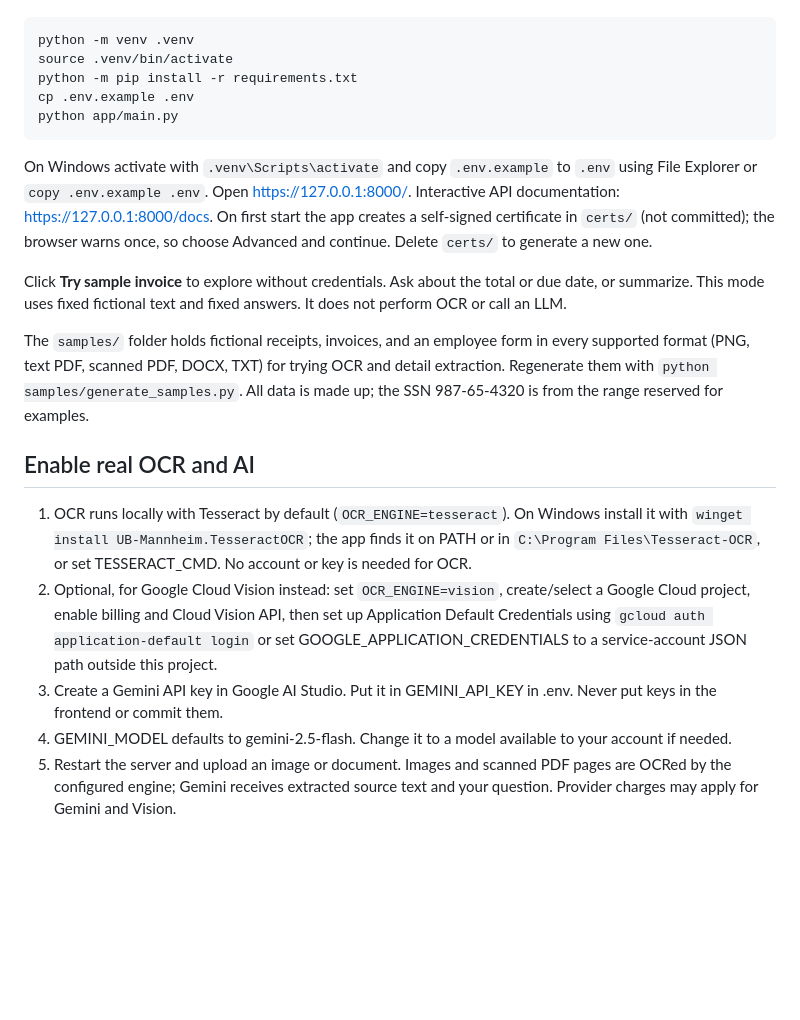
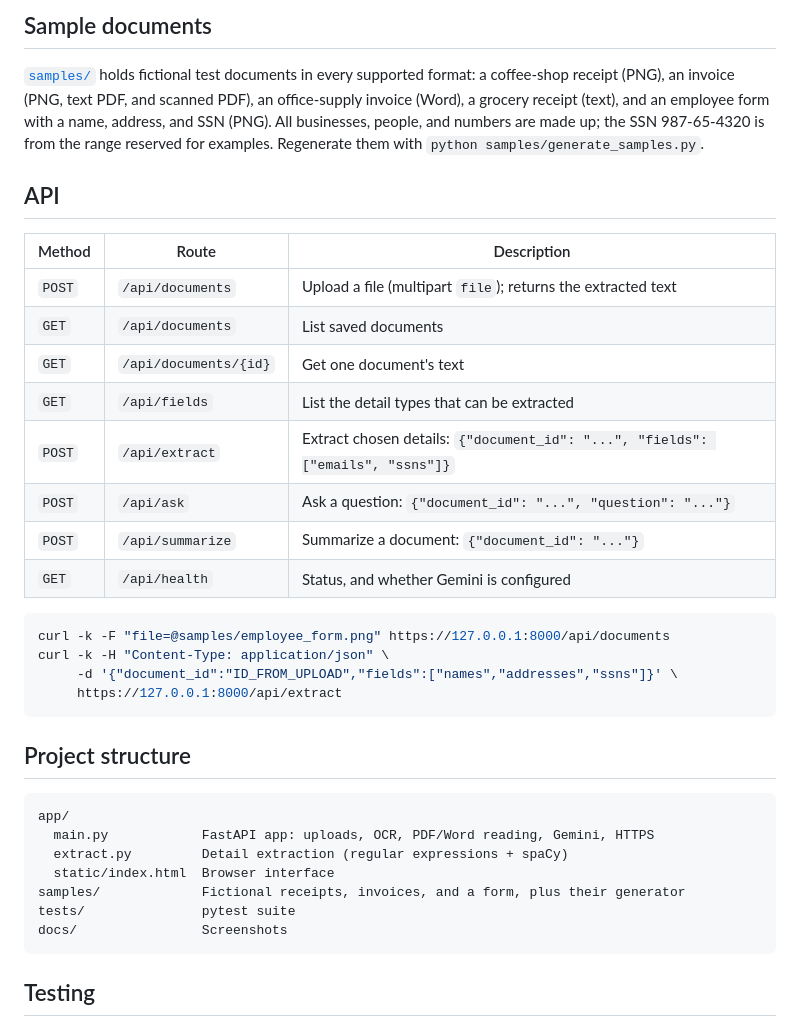
Before and after one commit to superkebe/OCR-Search-Engine, a Markdown page: README.md, the part around one of its changes. Rendered like a GitHub page; blank space fills up the shorter version.

````diff
--- a/README.md
+++ b/README.md
@@ -6,22 +109,38 @@ Python 3.11 or newer (tested on 3.14). Install Tesseract OCR first (see below).
+## Sample documents
+
+[`samples/`](samples/) holds fictional test documents in every supported format: a coffee-shop receipt (PNG), an invoice (PNG, text PDF, and scanned PDF), an office-supply invoice (Word), a grocery receipt (text), and an employee form with a name, address, and SSN (PNG). All businesses, people, and numbers are made up; the SSN 987-65-4320 is from the range reserved for examples. Regenerate them with `python samples/generate_samples.py`.
+
+## API
+
+| Method | Route | Description |
+|---|---|---|
+| `POST` | `/api/documents` | Upload a file (multipart `file`); returns the extracted text |
+| `GET` | `/api/documents` | List saved documents |
+| `GET` | `/api/documents/{id}` | Get one document's text |
+| `GET` | `/api/fields` | List the detail types that can be extracted |
+| `POST` | `/api/extract` | Extract chosen details: `{"document_id": "...", "fields": ["emails", "ssns"]}` |
+| `POST` | `/api/ask` | Ask a question: `{"document_id": "...", "question": "..."}` |
+| `POST` | `/api/summarize` | Summarize a document: `{"document_id": "..."}` |
+| `GET` | `/api/health` | Status, and whether Gemini is configured |
 
 ```bash
-python -m venv .venv
-source .venv/bin/activate
-python -m pip install -r requirements.txt
-cp .env.example .env
-python app/main.py
+curl -k -F "file=@samples/employee_form.png" https://127.0.0.1:8000/api/documents
+curl -k -H "Content-Type: application/json" \
+     -d '{"document_id":"ID_FROM_UPLOAD","fields":["names","addresses","ssns"]}' \
+     https://127.0.0.1:8000/api/extract
 ```
-On Windows activate with `.venv\Scripts\activate` and copy `.env.example` to `.env` using File Explorer or `copy .env.example .env`.
-Open https://127.0.0.1:8000/. Interactive API documentation: https://127.0.0.1:8000/docs. On first start the app creates a self-signed certificate in `certs/` (not committed); the browser warns once, so choose Advanced and continue. Delete `certs/` to generate a new one.
 
-Click **Try sample invoice** to explore without credentials. Ask about the total or due date, or summarize. This mode uses fixed fictional text and fixed answers. It does not perform OCR or call an LLM.
+## Project structure
 
-The `samples/` folder holds fictional receipts, invoices, and an employee form in every supported format (PNG, text PDF, scanned PDF, DOCX, TXT) for trying OCR and detail extraction. Regenerate them with `python samples/generate_samples.py`. All data is made up; the SSN 987-65-4320 is from the range reserved for examples.
+```text
+app/
+  main.py            FastAPI app: uploads, OCR, PDF/Word reading, Gemini, HTTPS
+  extract.py         Detail extraction (regular expressions + spaCy)
+  static/index.html  Browser interface
+samples/             Fictional receipts, invoices, and a form, plus their generator
+tests/               pytest suite
+docs/                Screenshots
+```
 
-## Enable real OCR and AI
-1. OCR runs locally with Tesseract by default (`OCR_ENGINE=tesseract`). On Windows install it with `winget install UB-Mannheim.TesseractOCR`; the app finds it on PATH or in `C:\Program Files\Tesseract-OCR`, or set TESSERACT_CMD. No account or key is needed for OCR.
-2. Optional, for Google Cloud Vision instead: set `OCR_ENGINE=vision`, create/select a Google Cloud project, enable billing and Cloud Vision API, then set up Application Default Credentials using `gcloud auth application-default login` or set GOOGLE_APPLICATION_CREDENTIALS to a service-account JSON path outside this project.
-3. Create a Gemini API key in Google AI Studio. Put it in GEMINI_API_KEY in .env. Never put keys in the frontend or commit them.
-4. GEMINI_MODEL defaults to gemini-2.5-flash. Change it to a model available to your account if needed.
-5. Restart the server and upload an image or document. Images and scanned PDF pages are OCRed by the configured engine; Gemini receives extracted source text and your question. Provider charges may apply for Gemini and Vision.
+## Testing
 
````
Also changed, not shown: other parts of README.md (+117 -42 lines), docs/screenshot-extract.png (added), docs/screenshot-full.png (added), 4 other files.
